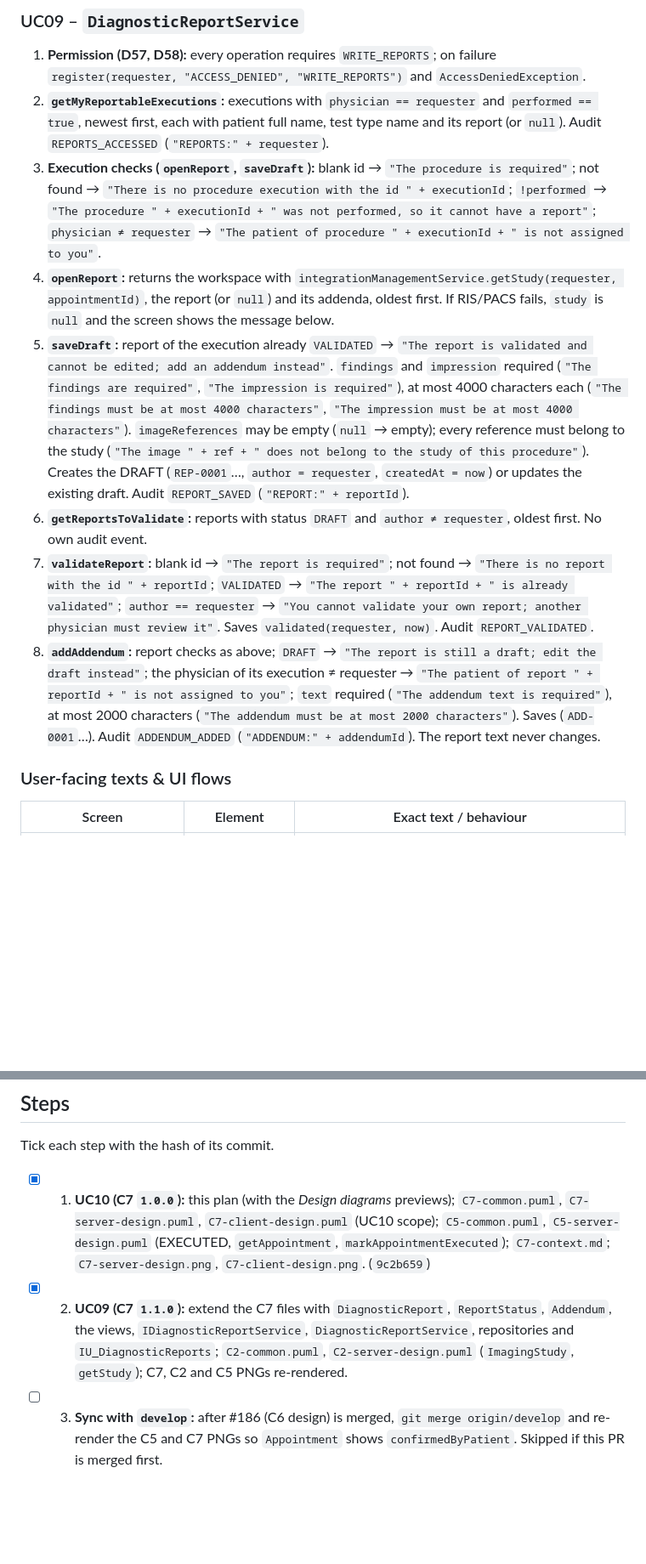
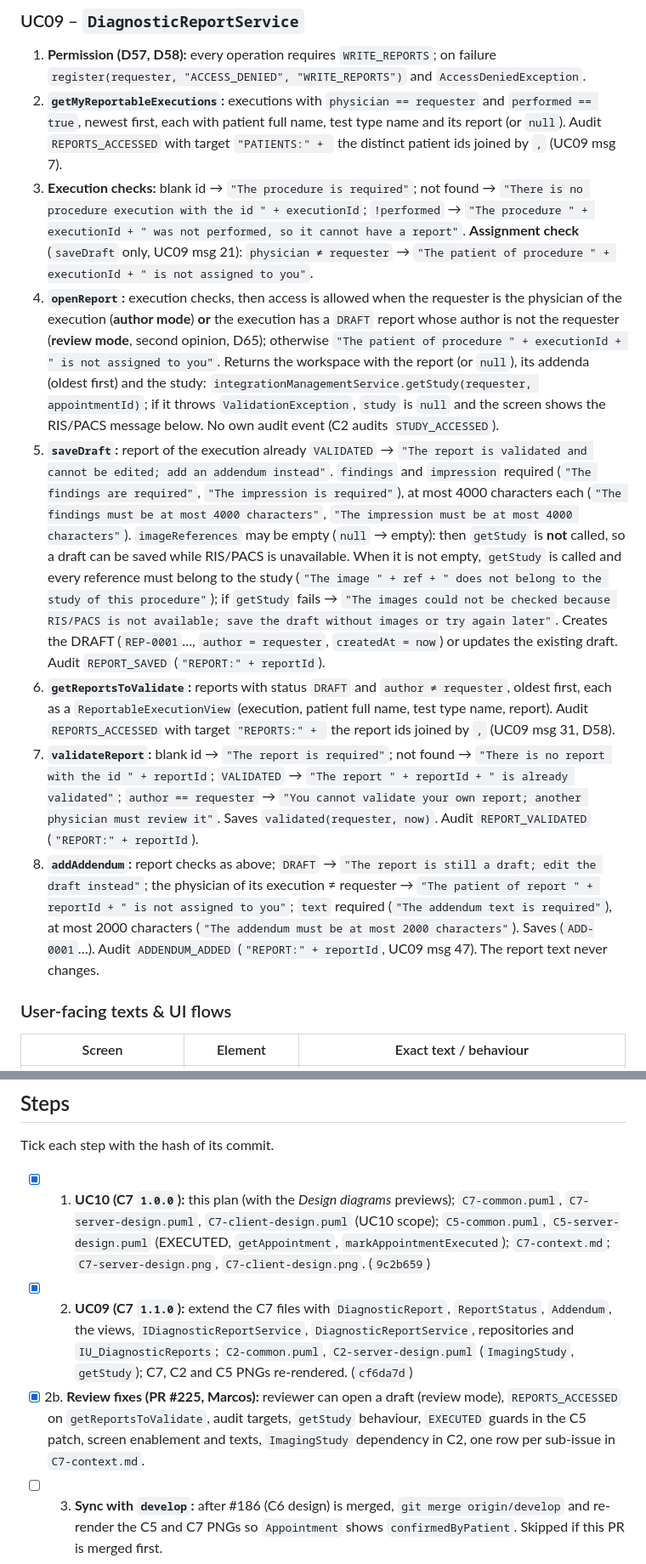
Before and after one commit to igrt08-uclm/2026-ISO2-3A1.02, a Markdown page: doc/plans/C7-design.md, 2 parts joined by grey strips. Shown at 85% size. Rendered like a GitHub page; blank space fills up the shorter version.

Commit message:
docs(UC09): apply review of #225 – reviewer access, audit, getStudy and C5 guards (#193)

```diff
--- a/doc/plans/C7-design.md
+++ b/doc/plans/C7-design.md
@@ -173,13 +173,13 @@ All validation errors of one call are collected into one `ValidationException`;
 
 ### UC09 – `DiagnosticReportService`
 1. **Permission (D57, D58):** every operation requires `WRITE_REPORTS`; on failure `register(requester, "ACCESS_DENIED", "WRITE_REPORTS")` and `AccessDeniedException`.
-2. **`getMyReportableExecutions`:** executions with `physician == requester` and `performed == true`, newest first, each with patient full name, test type name and its report (or `null`). Audit `REPORTS_ACCESSED` (`"REPORTS:" + requester`).
-3. **Execution checks (`openReport`, `saveDraft`):** blank id → `"The procedure is required"`; not found → `"There is no procedure execution with the id " + executionId`; `!performed` → `"The procedure " + executionId + " was not performed, so it cannot have a report"`; `physician ≠ requester` → `"The patient of procedure " + executionId + " is not assigned to you"`.
-4. **`openReport`:** returns the workspace with `integrationManagementService.getStudy(requester, appointmentId)`, the report (or `null`) and its addenda, oldest first. If RIS/PACS fails, `study` is `null` and the screen shows the message below.
-5. **`saveDraft`:** report of the execution already `VALIDATED` → `"The report is validated and cannot be edited; add an addendum instead"`. `findings` and `impression` required (`"The findings are required"`, `"The impression is required"`), at most 4000 characters each (`"The findings must be at most 4000 characters"`, `"The impression must be at most 4000 characters"`). `imageReferences` may be empty (`null` → empty); every reference must belong to the study (`"The image " + ref + " does not belong to the study of this procedure"`). Creates the DRAFT (`REP-0001`…, `author = requester`, `createdAt = now`) or updates the existing draft. Audit `REPORT_SAVED` (`"REPORT:" + reportId`).
-6. **`getReportsToValidate`:** reports with status `DRAFT` and `author ≠ requester`, oldest first. No own audit event.
-7. **`validateReport`:** blank id → `"The report is required"`; not found → `"There is no report with the id " + reportId`; `VALIDATED` → `"The report " + reportId + " is already validated"`; `author == requester` → `"You cannot validate your own report; another physician must review it"`. Saves `validated(requester, now)`. Audit `REPORT_VALIDATED`.
-8. **`addAddendum`:** report checks as above; `DRAFT` → `"The report is still a draft; edit the draft instead"`; the physician of its execution ≠ requester → `"The patient of report " + reportId + " is not assigned to you"`; `text` required (`"The addendum text is required"`), at most 2000 characters (`"The addendum must be at most 2000 characters"`). Saves (`ADD-0001`…). Audit `ADDENDUM_ADDED` (`"ADDENDUM:" + addendumId`). The report text never changes.
+2. **`getMyReportableExecutions`:** executions with `physician == requester` and `performed == true`, newest first, each with patient full name, test type name and its report (or `null`). Audit `REPORTS_ACCESSED` with target `"PATIENTS:" + ` the distinct patient ids joined by `,` (UC09 msg 7).
+3. **Execution checks:** blank id → `"The procedure is required"`; not found → `"There is no procedure execution with the id " + executionId`; `!performed` → `"The procedure " + executionId + " was not performed, so it cannot have a report"`. **Assignment check** (`saveDraft` only, UC09 msg 21): `physician ≠ requester` → `"The patient of procedure " + executionId + " is not assigned to you"`.
+4. **`openReport`:** execution checks, then access is allowed when the requester is the physician of the execution (**author mode**) **or** the execution has a `DRAFT` report whose author is not the requester (**review mode**, second opinion, D65); otherwise `"The patient of procedure " + executionId + " is not assigned to you"`. Returns the workspace with the report (or `null`), its addenda (oldest first) and the study: `integrationManagementService.getStudy(requester, appointmentId)`; if it throws `ValidationException`, `study` is `null` and the screen shows the RIS/PACS message below. No own audit event (C2 audits `STUDY_ACCESSED`).
+5. **`saveDraft`:** report of the execution already `VALIDATED` → `"The report is validated and cannot be edited; add an addendum instead"`. `findings` and `impression` required (`"The findings are required"`, `"The impression is required"`), at most 4000 characters each (`"The findings must be at most 4000 characters"`, `"The impression must be at most 4000 characters"`). `imageReferences` may be empty (`null` → empty): then `getStudy` is **not** called, so a draft can be saved while RIS/PACS is unavailable. When it is not empty, `getStudy` is called and every reference must belong to the study (`"The image " + ref + " does not belong to the study of this procedure"`); if `getStudy` fails → `"The images could not be checked because RIS/PACS is not available; save the draft without images or try again later"`. Creates the DRAFT (`REP-0001`…, `author = requester`, `createdAt = now`) or updates the existing draft. Audit `REPORT_SAVED` (`"REPORT:" + reportId`).
+6. **`getReportsToValidate`:** reports with status `DRAFT` and `author ≠ requester`, oldest first, each as a `ReportableExecutionView` (execution, patient full name, test type name, report). Audit `REPORTS_ACCESSED` with target `"REPORTS:" + ` the report ids joined by `,` (UC09 msg 31, D58).
+7. **`validateReport`:** blank id → `"The report is required"`; not found → `"There is no report with the id " + reportId`; `VALIDATED` → `"The report " + reportId + " is already validated"`; `author == requester` → `"You cannot validate your own report; another physician must review it"`. Saves `validated(requester, now)`. Audit `REPORT_VALIDATED` (`"REPORT:" + reportId`).
+8. **`addAddendum`:** report checks as above; `DRAFT` → `"The report is still a draft; edit the draft instead"`; the physician of its execution ≠ requester → `"The patient of report " + reportId + " is not assigned to you"`; `text` required (`"The addendum text is required"`), at most 2000 characters (`"The addendum must be at most 2000 characters"`). Saves (`ADD-0001`…). Audit `ADDENDUM_ADDED` (`"REPORT:" + reportId`, UC09 msg 47). The report text never changes.
 
 ### User-facing texts & UI flows
 
@@ -220,7 +221,8 @@ Source: [`C7-client-design.puml`](../design/C7-client-design.puml)
 ## Steps
 Tick each step with the hash of its commit.
 - [x] 1. **UC10 (C7 `1.0.0`):** this plan (with the *Design diagrams* previews); `C7-common.puml`, `C7-server-design.puml`, `C7-client-design.puml` (UC10 scope); `C5-common.puml`, `C5-server-design.puml` (EXECUTED, `getAppointment`, `markAppointmentExecuted`); `C7-context.md`; `C7-server-design.png`, `C7-client-design.png`. (`9c2b659`)
-- [x] 2. **UC09 (C7 `1.1.0`):** extend the C7 files with `DiagnosticReport`, `ReportStatus`, `Addendum`, the views, `IDiagnosticReportService`, `DiagnosticReportService`, repositories and `IU_DiagnosticReports`; `C2-common.puml`, `C2-server-design.puml` (`ImagingStudy`, `getStudy`); C7, C2 and C5 PNGs re-rendered.
+- [x] 2. **UC09 (C7 `1.1.0`):** extend the C7 files with `DiagnosticReport`, `ReportStatus`, `Addendum`, the views, `IDiagnosticReportService`, `DiagnosticReportService`, repositories and `IU_DiagnosticReports`; `C2-common.puml`, `C2-server-design.puml` (`ImagingStudy`, `getStudy`); C7, C2 and C5 PNGs re-rendered. (`cf6da7d`)
+- [x] 2b. **Review fixes (PR #225, Marcos):** reviewer can open a draft (review mode), `REPORTS_ACCESSED` on `getReportsToValidate`, audit targets, `getStudy` behaviour, `EXECUTED` guards in the C5 patch, screen enablement and texts, `ImagingStudy` dependency in C2, one row per sub-issue in `C7-context.md`.
 - [ ] 3. **Sync with `develop`:** after #186 (C6 design) is merged, `git merge origin/develop` and re-render the C5 and C7 PNGs so `Appointment` shows `confirmedByPatient`. Skipped if this PR is merged first.
 
 ## Verification
```
Also changed, not shown: other parts of doc/plans/C7-design.md (+9 -8 lines), doc/plans/C7-context.md (+5 -2 lines), doc/design/C2-server-design.png, doc/design/C7-client-design.png, 6 other files.
